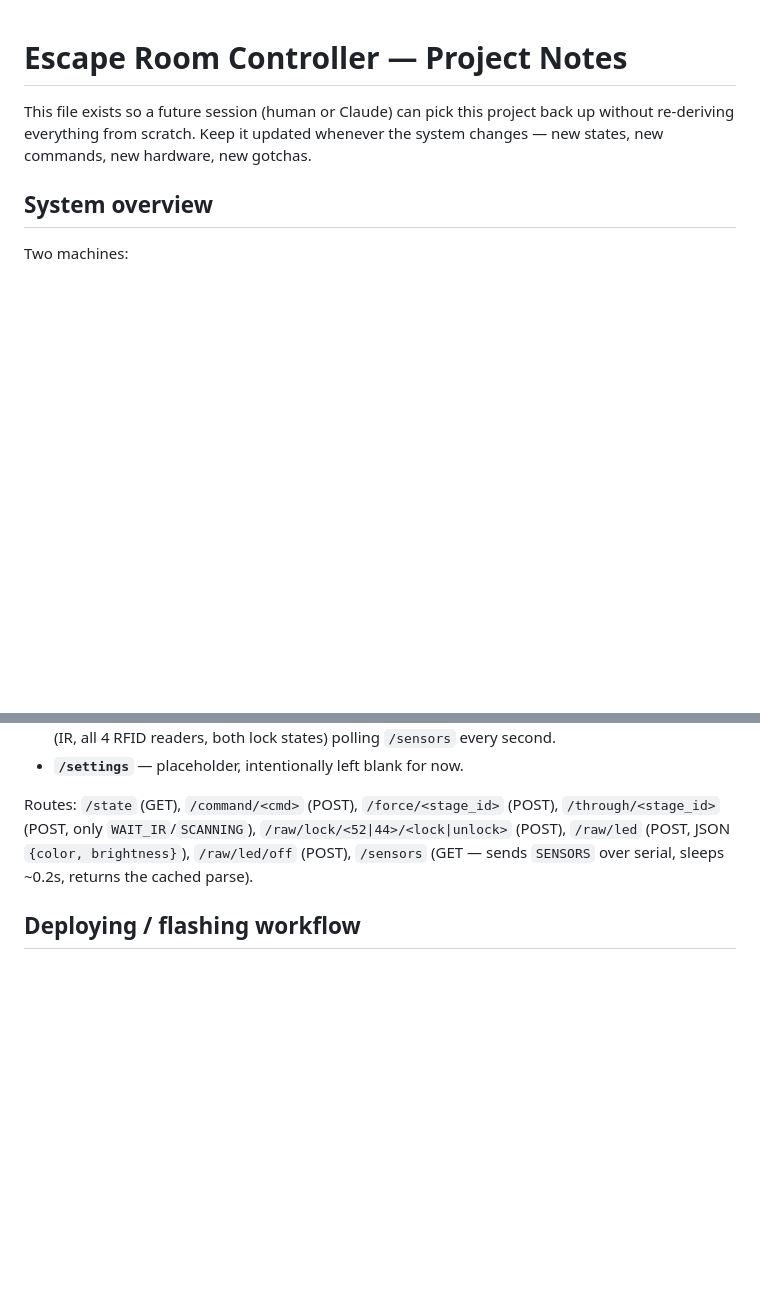
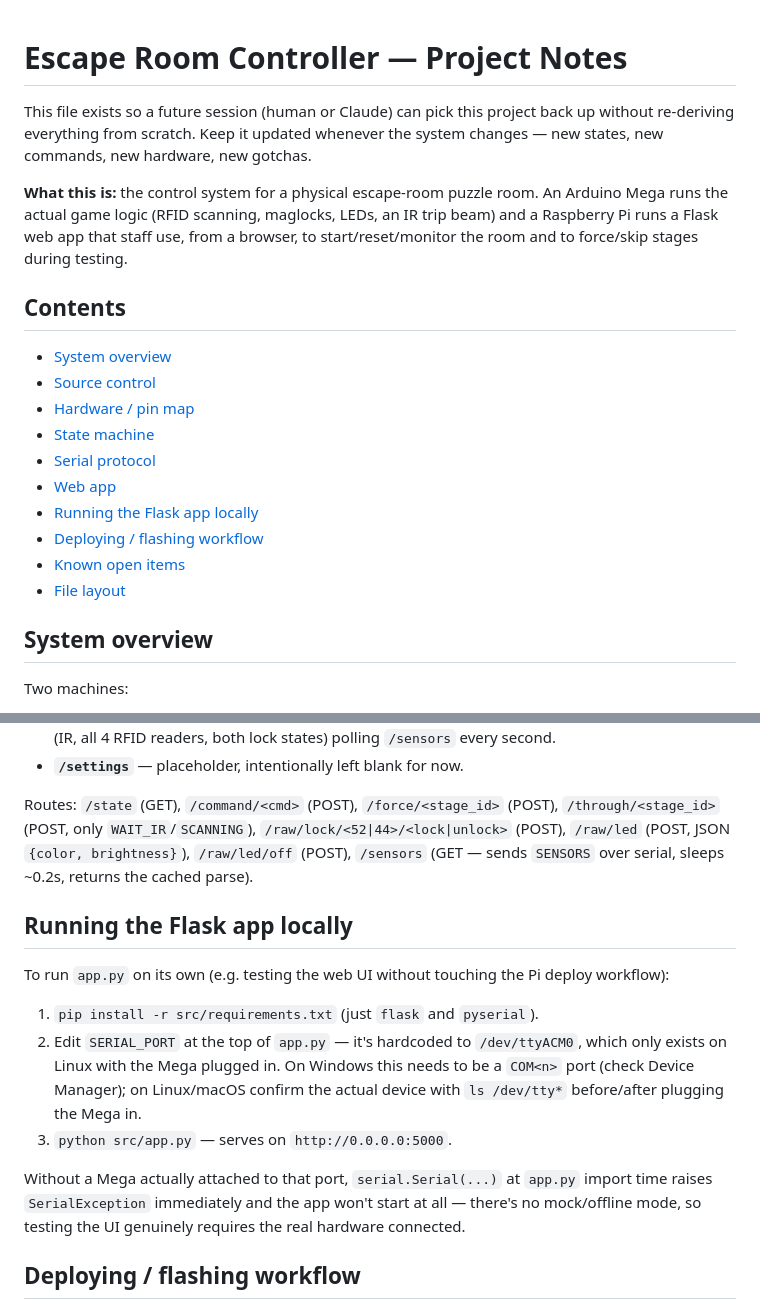
Before and after one commit to muuskrat/Pi-Mega-Brain, a Markdown page: README.md, 2 parts joined by grey strips. GitHub-like rendering; blank space fills up the shorter version.

Commit message:
Add README intro, table of contents, and local-run quick-start
Co-Authored-By: Claude Sonnet 5 <noreply@anthropic.com>

```diff
--- a/README.md
+++ b/README.md
@@ -3,6 +3,25 @@
 This file exists so a future session (human or Claude) can pick this project back up
 without re-deriving everything from scratch. Keep it updated whenever the system
 changes — new states, new commands, new hardware, new gotchas.
+
+**What this is:** the control system for a physical escape-room puzzle room. An
+Arduino Mega runs the actual game logic (RFID scanning, maglocks, LEDs, an IR
+trip beam) and a Raspberry Pi runs a Flask web app that staff use, from a
+browser, to start/reset/monitor the room and to force/skip stages during
+testing.
+
+## Contents
+
+- [System overview](#system-overview)
+- [Source control](#source-control)
+- [Hardware / pin map](#hardware--pin-map)
+- [State machine](#state-machine-systemstestino)
+- [Serial protocol](#serial-protocol-pi--mega-one-command-per-line-case-insensitive)
+- [Web app](#web-app-apppy--templates)
+- [Running the Flask app locally](#running-the-flask-app-locally)
+- [Deploying / flashing workflow](#deploying--flashing-workflow)
+- [Known open items](#known-open-items-raised-not-yet-addressed--ask-before-changing)
+- [File layout](#file-layout)
 
 ## System overview
 
@@ -132,6 +151,23 @@ Routes: `/state` (GET), `/command/<cmd>` (POST), `/force/<stage_id>` (POST),
 `/sensors` (GET — sends `SENSORS` over serial, sleeps ~0.2s, returns the cached
 parse).
 
+## Running the Flask app locally
+
+To run `app.py` on its own (e.g. testing the web UI without touching the Pi
+deploy workflow):
+
+1. `pip install -r src/requirements.txt` (just `flask` and `pyserial`).
+2. Edit `SERIAL_PORT` at the top of `app.py` — it's hardcoded to `/dev/ttyACM0`,
+   which only exists on Linux with the Mega plugged in. On Windows this needs
+   to be a `COM<n>` port (check Device Manager); on Linux/macOS confirm the
+   actual device with `ls /dev/tty*` before/after plugging the Mega in.
+3. `python src/app.py` — serves on `http://0.0.0.0:5000`.
+
+Without a Mega actually attached to that port, `serial.Serial(...)` at
+`app.py` import time raises `SerialException` immediately and the app won't
+start at all — there's no mock/offline mode, so testing the UI genuinely
+requires the real hardware connected.
+
 ## Deploying / flashing workflow
 
 1. Edit locally under `src/`, rebuild to check it compiles:
```
